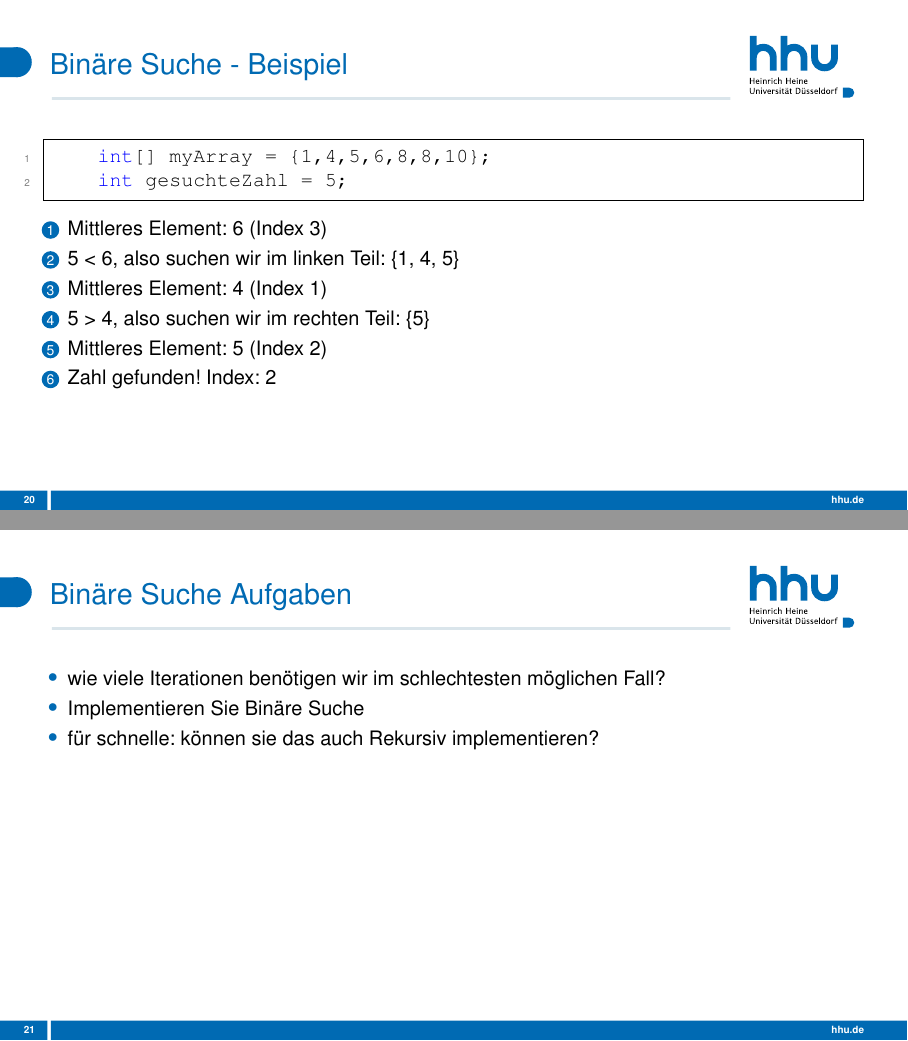
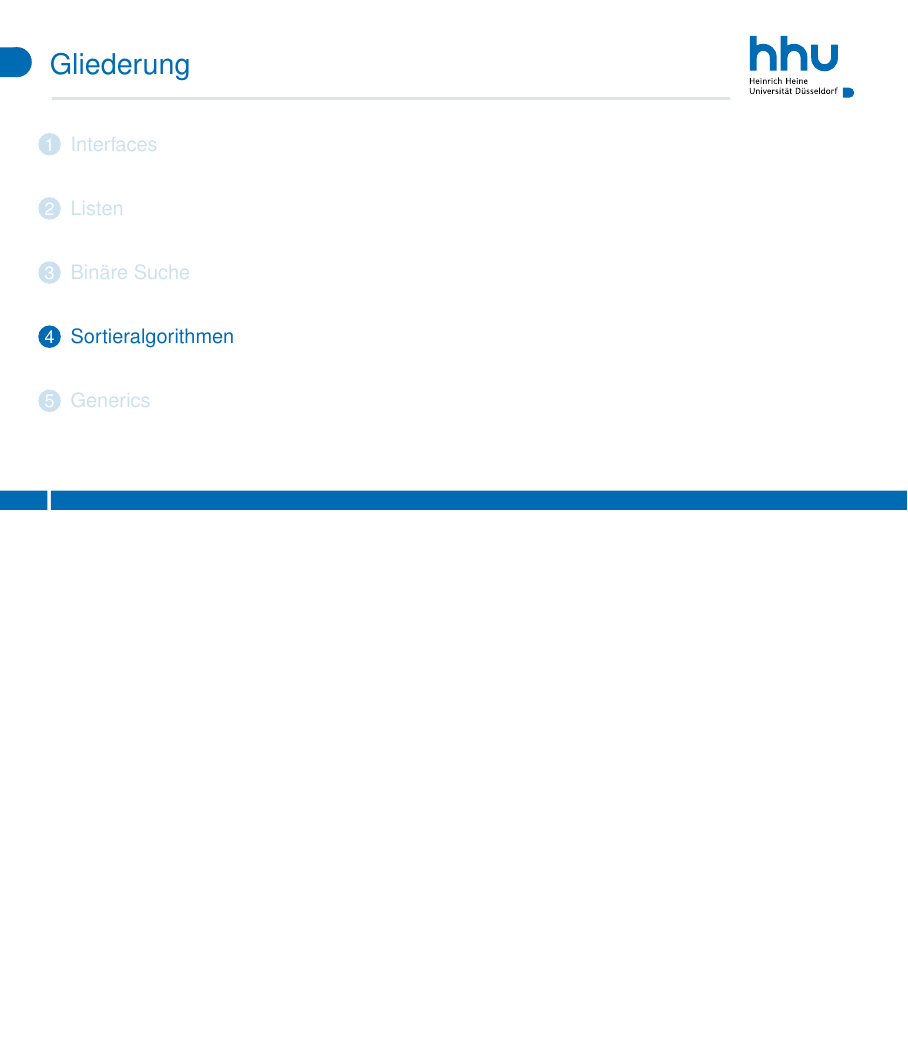
Before and after one commit to alexabrock/Programmierung-Nachklausurtutorium, LaTeX slides (tex/NKT_Tag_3/master.tex, which reads tex/NKT_Tag_3/binsuche.tex): pages 20 and 21 of 33 before the commit and page 20 of 31 after it, the two joined at a grey line, the shorter picture padded with empty space. Compiled offline with pdfLaTeX.

Commit message:
Shorten Search Chapter

```diff
--- a/tex/NKT_Tag_3/binsuche.tex
+++ b/tex/NKT_Tag_3/binsuche.tex
@@ -21,28 +21,3 @@
      \includegraphics[height=0.7\textheight]{images/binSearchBadCase}
 \end{center}
 \end{frame}
-
-\begin{frame}[fragile]
-\frametitle{Binäre Suche - Beispiel}
-\begin{lstlisting}
-    int[] myArray = {1,4,5,6,8,8,10};
-    int gesuchteZahl = 5;
-\end{lstlisting}
-\begin{enumerate}
-    \item Mittleres Element: 6 (Index 3)
-    \item 5 < 6, also suchen wir im linken Teil: \{1, 4, 5\}
-    \item Mittleres Element: 4 (Index 1)
-    \item 5 > 4, also suchen wir im rechten Teil: \{5\}
-    \item Mittleres Element: 5 (Index 2)
-    \item Zahl gefunden! Index: 2
-\end{enumerate}
-\end{frame}
-
-\begin{frame}[fragile]
-\frametitle{Binäre Suche Aufgaben}
-\begin{itemize}
-    \item wie viele Iterationen benötigen wir im schlechtesten möglichen Fall?
-    \item Implementieren Sie Binäre Suche
-    \item für schnelle: können sie das auch Rekursiv implementieren?
-\end{itemize}
-\end{frame}
```
